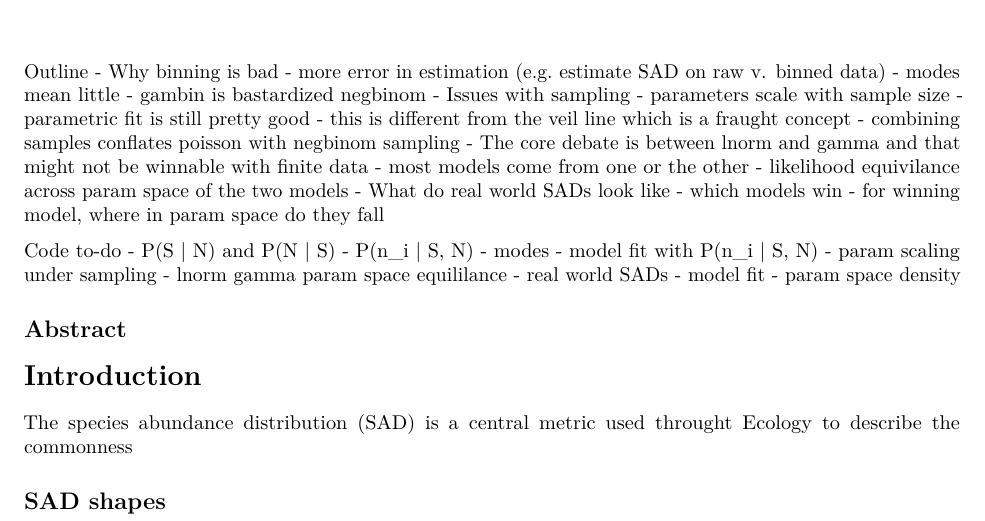
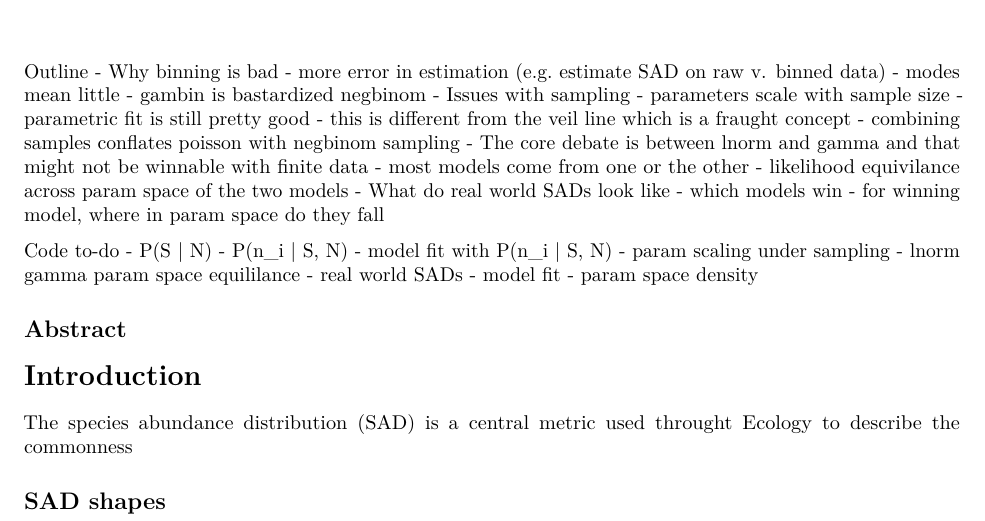
Before and after one commit to ajrominger/happySAD, an R Markdown document (manuscript/happySAD_ms.Rmd): part of page 1 of 2, cut so that both start at the same text. Rendered offline with R 4.5, knitr and Pandoc, then LaTeX, with nearby package versions; some code elsewhere in the file could not run offline.

Commit message:
random changes to code to do

```diff
--- a/manuscript/happySAD_ms.Rmd
+++ b/manuscript/happySAD_ms.Rmd
@@ -29,9 +29,8 @@ Outline
 
 
 Code to-do
-- P(S | N) and P(N | S)
+- P(S | N)
 - P(n_i | S, N)
-- modes
 - model fit with P(n_i | S, N)
 - param scaling under sampling
 - lnorm gamma param space equililance
```
